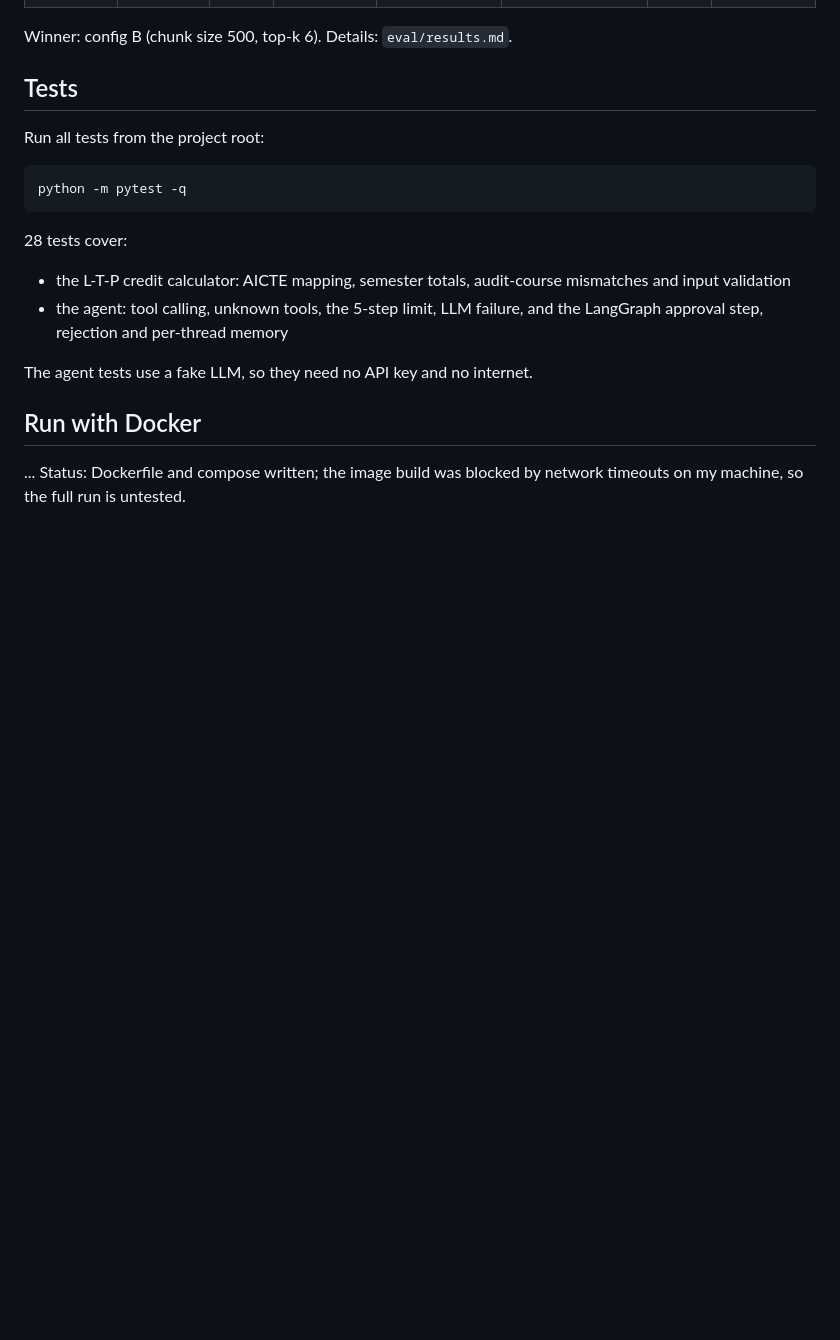
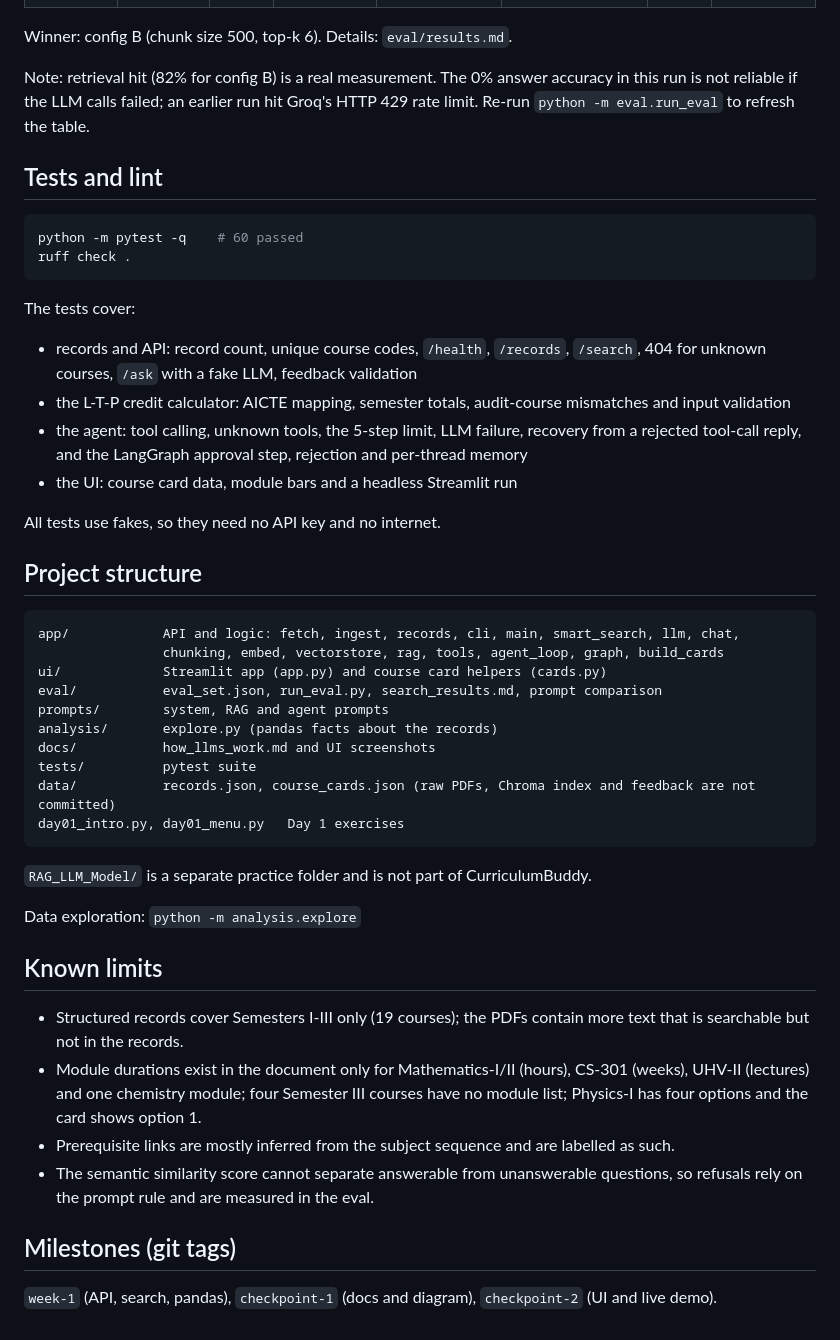
Before and after one commit to SIDDHIGAWALI/Examate_GENAI, a Markdown page: README.md, the part around one of its changes. Rendered like a GitHub page; blank space fills up the shorter version.

````diff
--- a/README.md
+++ b/README.md
@@ -66,20 +105,45 @@ Data exploration: `python -m analysis.explore`
 Winner: config B (chunk size 500, top-k 6). Details: `eval/results.md`.
 <!-- EVAL:END -->
 
-## Tests
+Note: retrieval hit (82% for config B) is a real measurement. The 0% answer accuracy in this run is not reliable if the LLM calls failed; an earlier run hit Groq's HTTP 429 rate limit. Re-run `python -m eval.run_eval` to refresh the table.
 
-Run all tests from the project root:
+## Tests and lint
 
-```
-python -m pytest -q
+```bash
+python -m pytest -q    # 60 passed
+ruff check .
 ```
 
-28 tests cover:
+The tests cover:
+- records and API: record count, unique course codes, `/health`, `/records`, `/search`, 404 for unknown courses, `/ask` with a fake LLM, feedback validation
 - the L-T-P credit calculator: AICTE mapping, semester totals, audit-course mismatches and input validation
-- the agent: tool calling, unknown tools, the 5-step limit, LLM failure, and the LangGraph approval step, rejection and per-thread memory
+- the agent: tool calling, unknown tools, the 5-step limit, LLM failure, recovery from a rejected tool-call reply, and the LangGraph approval step, rejection and per-thread memory
+- the UI: course card data, module bars and a headless Streamlit run
 
-The agent tests use a fake LLM, so they need no API key and no internet.
+All tests use fakes, so they need no API key and no internet.
 
-## Run with Docker
-...
-Status: Dockerfile and compose written; the image build was blocked by network timeouts on my machine, so the full run is untested.
+## Project structure
+```
+app/            API and logic: fetch, ingest, records, cli, main, smart_search, llm, chat,
+                chunking, embed, vectorstore, rag, tools, agent_loop, graph, build_cards
+ui/             Streamlit app (app.py) and course card helpers (cards.py)
+eval/           eval_set.json, run_eval.py, search_results.md, prompt comparison
+prompts/        system, RAG and agent prompts
+analysis/       explore.py (pandas facts about the records)
+docs/           how_llms_work.md and UI screenshots
+tests/          pytest suite
+data/           records.json, course_cards.json (raw PDFs, Chroma index and feedback are not committed)
+day01_intro.py, day01_menu.py   Day 1 exercises
+```
+`RAG_LLM_Model/` is a separate practice folder and is not part of CurriculumBuddy.
+
+Data exploration: `python -m analysis.explore`
+
+## Known limits
+- Structured records cover Semesters I-III only (19 courses); the PDFs contain more text that is searchable but not in the records.
+- Module durations exist in the document only for Mathematics-I/II (hours), CS-301 (weeks), UHV-II (lectures) and one chemistry module; four Semester III courses have no module list; Physics-I has four options and the card shows option 1.
+- Prerequisite links are mostly inferred from the subject sequence and are labelled as such.
+- The semantic similarity score cannot separate answerable from unanswerable questions, so refusals rely on the prompt rule and are measured in the eval.
+
+## Milestones (git tags)
+`week-1` (API, search, pandas), `checkpoint-1` (docs and diagram), `checkpoint-2` (UI and live demo).
````
Also changed, not shown: other parts of README.md (+66 -27 lines), eval/results.md (+10 -10 lines), docs/ui_card.png (added), docs/ui_chat (2).png (added), docs/ui_chat.png (added), 2 other files.
